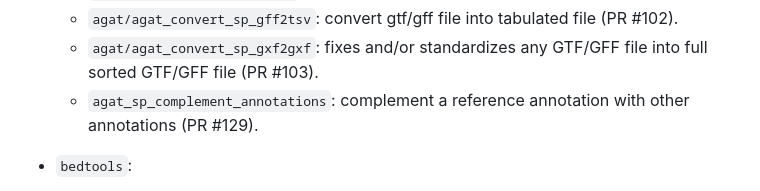
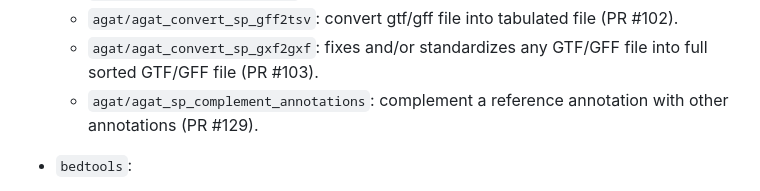
Before and after one commit to viash-hub/biobox, a Markdown page: CHANGELOG.md, the part around the change. Rendered like a GitHub page.

Commit message:
cleanup changelog

```diff
--- a/CHANGELOG.md
+++ b/CHANGELOG.md
@@ -25,7 +25,7 @@
   - `agat/agat_convert_embl2gff`: convert an EMBL file into GFF format (PR #99).
   - `agat/agat_convert_sp_gff2tsv`: convert gtf/gff file into tabulated file (PR #102).
   - `agat/agat_convert_sp_gxf2gxf`: fixes and/or standardizes any GTF/GFF file into full sorted GTF/GFF file (PR #103).
-  - `agat_sp_complement_annotations`: complement a reference annotation with other annotations (PR #129).
+  - `agat/agat_sp_complement_annotations`: complement a reference annotation with other annotations (PR #129).
 
 * `bedtools`:
   - `bedtools/bedtools_intersect`: Allows one to screen for overlaps between two sets of genomic features (PR #94).
```
